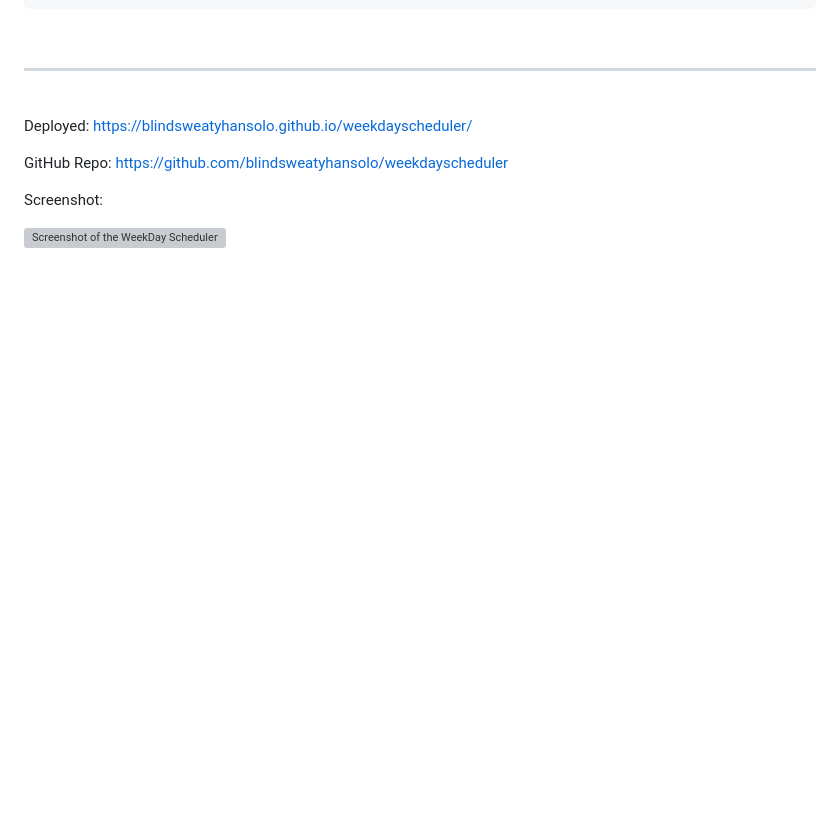
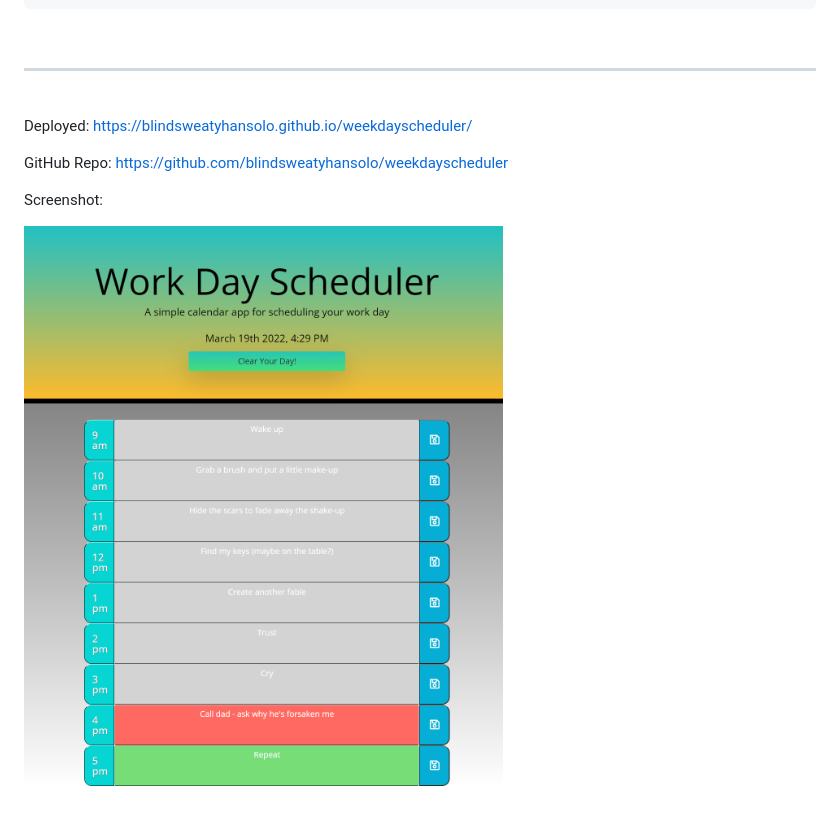
Before and after one commit to blindsweatyhansolo/weekdayscheduler, a Markdown page: README.md, the part around the change. Rendered like a GitHub page; pictures changed too: assets/images/weekdayschedulerScreenshot.png (added); blank space fills up the shorter version; grey boxes are pictures that could not be loaded.

Commit message:
added screenshot for readme

```diff
--- a/README.md
+++ b/README.md
@@ -42,4 +42,4 @@ GitHub Repo: https://github.com/blindsweatyhansolo/weekdayscheduler
 
 Screenshot:
 
-![Screenshot of the WeekDay Scheduler]()
+![Screenshot of the WeekDay Scheduler](./assets/images/weekdayschedulerScreenshot.png)
```
